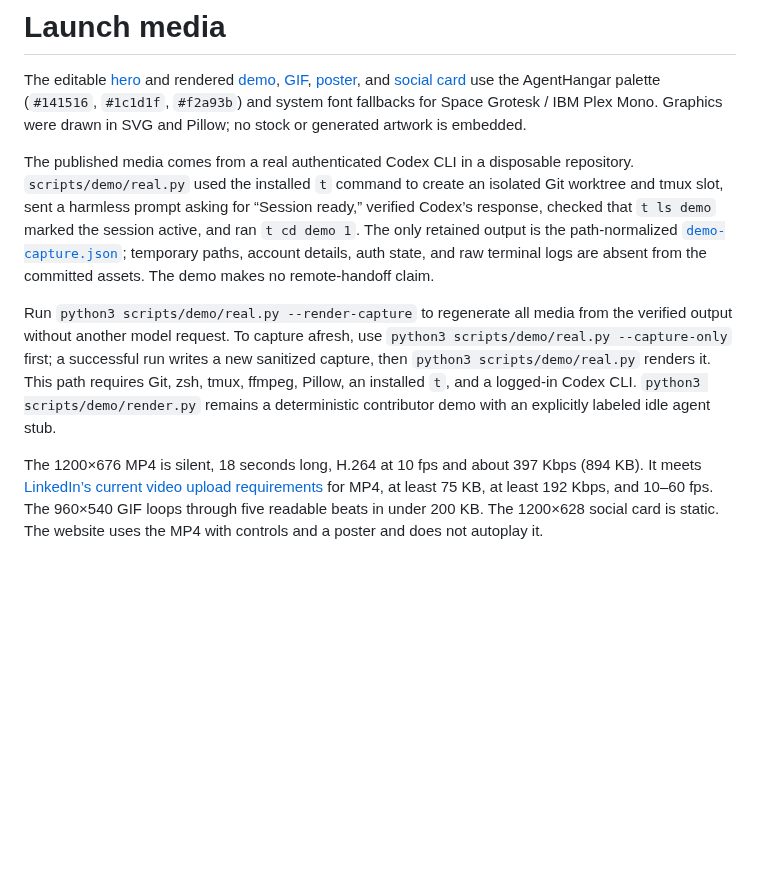
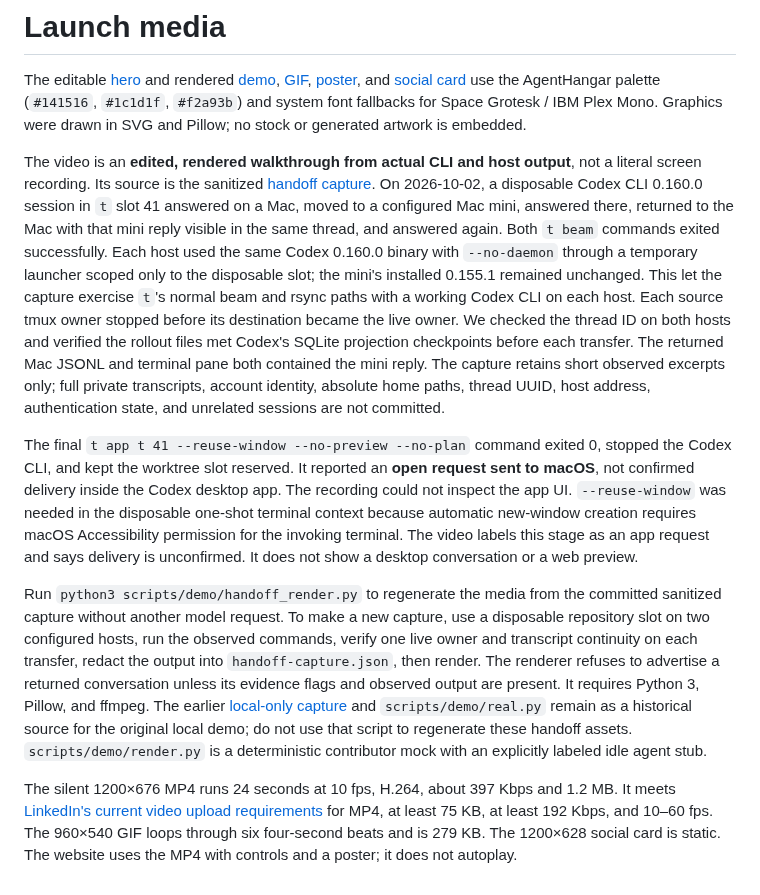
Before and after one commit to agenthangar/t, a Markdown page: docs/media/README.md, the part around the change. GitHub-like rendering; blank space fills up the shorter version.

Commit message:
Show verified host handoff in t launch media (#21)
* Show verified Mac and mini Codex handoff in launch media

* Document temporary Codex runtime used for capture

```diff
--- a/docs/media/README.md
+++ b/docs/media/README.md
@@ -6,25 +6,47 @@ palette (`#141516`, `#1c1d1f`, `#f2a93b`) and system font fallbacks for Space
 Grotesk / IBM Plex Mono. Graphics were drawn in SVG and Pillow; no stock or
 generated artwork is embedded.
 
-The published media comes from a real authenticated Codex CLI in a disposable
-repository. `scripts/demo/real.py` used the installed `t` command to create an
-isolated Git worktree and tmux slot, sent a harmless prompt asking for “Session
-ready,” verified Codex’s response, checked that `t ls demo` marked the session
-active, and ran `t cd demo 1`. The only retained output is the path-normalized
-[`demo-capture.json`](demo-capture.json); temporary paths, account details, auth
-state, and raw terminal logs are absent from the committed assets. The demo makes
-no remote-handoff claim.
+The video is an **edited, rendered walkthrough from actual CLI and host output**,
+not a literal screen recording. Its source is the sanitized
+[handoff capture](handoff-capture.json). On 2026-10-02, a disposable Codex CLI
+0.160.0 session in `t` slot 41 answered on a Mac, moved to a configured Mac mini,
+answered there, returned to the Mac with that mini reply visible in the same
+thread, and answered again. Both `t beam` commands exited successfully. Each
+host used the same Codex 0.160.0 binary with `--no-daemon` through a temporary
+launcher scoped only to the disposable slot; the mini's installed 0.155.1
+remained unchanged. This let the capture exercise `t`'s normal beam and rsync
+paths with a working Codex CLI on each host. Each source tmux owner stopped
+before its destination became the live owner. We
+checked the thread ID on both hosts and verified the rollout files met Codex's
+SQLite projection checkpoints before each transfer. The returned Mac JSONL and
+terminal pane both contained the mini reply. The capture retains short observed
+excerpts only; full private transcripts, account identity, absolute home paths,
+thread UUID, host address, authentication state, and unrelated sessions are not
+committed.
 
-Run `python3 scripts/demo/real.py --render-capture` to regenerate all media from
-the verified output without another model request. To capture afresh, use
-`python3 scripts/demo/real.py --capture-only` first; a successful run writes a
-new sanitized capture, then `python3 scripts/demo/real.py` renders it. This path
-requires Git, zsh, tmux, ffmpeg, Pillow, an installed `t`, and a logged-in Codex
-CLI. `python3 scripts/demo/render.py` remains a deterministic contributor demo
-with an explicitly labeled idle agent stub.
+The final `t app t 41 --reuse-window --no-preview --no-plan` command exited 0,
+stopped the Codex CLI, and kept the worktree slot reserved. It reported an
+**open request sent to macOS**, not confirmed delivery inside the Codex desktop
+app. The recording could not inspect the app UI. `--reuse-window` was needed in
+the disposable one-shot terminal context because automatic new-window creation
+requires macOS Accessibility permission for the invoking terminal. The video
+labels this stage as an app request and says delivery is unconfirmed. It does
+not show a desktop conversation or a web preview.
 
-The 1200×676 MP4 is silent, 18 seconds long, H.264 at 10 fps and about 397 Kbps
-(894 KB). It meets [LinkedIn’s current video upload requirements](https://www.linkedin.com/help/linkedin/answer/a7486279)
-for MP4, at least 75 KB, at least 192 Kbps, and 10–60 fps. The 960×540 GIF loops
-through five readable beats in under 200 KB. The 1200×628 social card is static. The
-website uses the MP4 with controls and a poster and does not autoplay it.
+Run `python3 scripts/demo/handoff_render.py` to regenerate the media from the
+committed sanitized capture without another model request. To make a new capture,
+use a disposable repository slot on two configured hosts, run the observed
+commands, verify one live owner and transcript continuity on each transfer,
+redact the output into `handoff-capture.json`, then render. The renderer refuses
+to advertise a returned conversation unless its evidence flags and observed
+output are present. It requires Python 3, Pillow, and ffmpeg. The earlier
+[local-only capture](demo-capture.json) and `scripts/demo/real.py` remain as a
+historical source for the original local demo; do not use that script to
+regenerate these handoff assets. `scripts/demo/render.py` is a deterministic
+contributor mock with an explicitly labeled idle agent stub.
+
+The silent 1200×676 MP4 runs 24 seconds at 10 fps, H.264, about 397 Kbps and
+1.2 MB. It meets [LinkedIn's current video upload requirements](https://www.linkedin.com/help/linkedin/answer/a7486279)
+for MP4, at least 75 KB, at least 192 Kbps, and 10–60 fps. The 960×540 GIF
+loops through six four-second beats and is 279 KB. The 1200×628 social card is
+static. The website uses the MP4 with controls and a poster; it does not autoplay.
```
Also changed, not shown: README.md (+2 -2 lines), docs/launch/linkedin.md (+22 -34 lines), docs/media/demo-poster.png, docs/media/demo.gif, docs/media/social-card.png, 3 other files.
